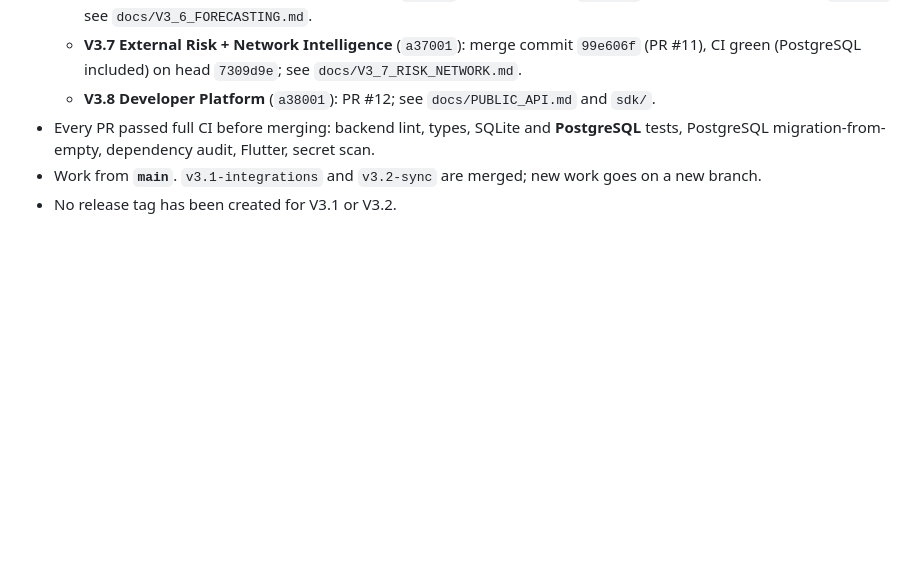
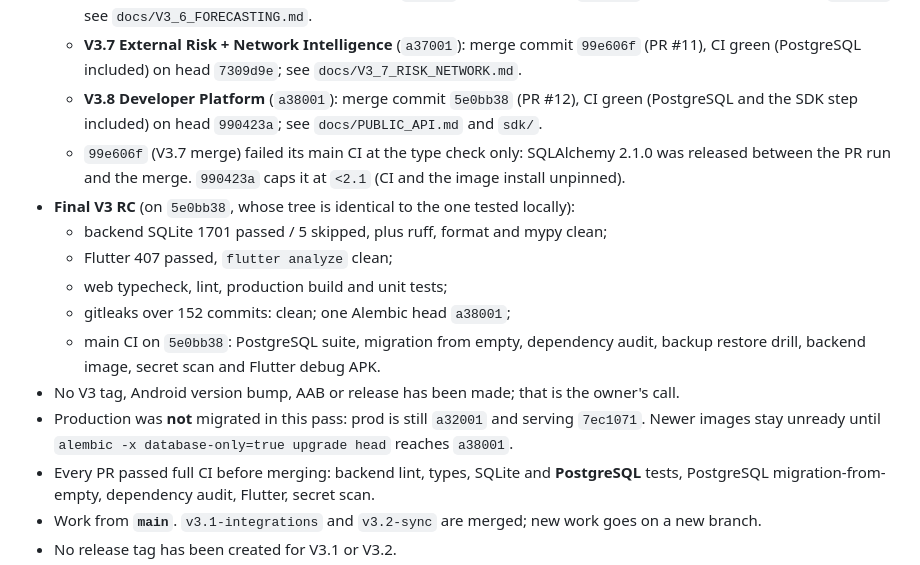
Before and after one commit to getRabbi/ecomsbd, a Markdown page: docs/V3_CLOUD_HANDOFF.md, the part around the change. Drawn GitHub-style; blank space fills up the shorter version.

Commit message:
docs: handoff records V3.8 merge (5e0bb38), final V3 RC and pending prod migration
Co-Authored-By: Claude Opus 5.5 <noreply@anthropic.com>

```diff
--- a/docs/V3_CLOUD_HANDOFF.md
+++ b/docs/V3_CLOUD_HANDOFF.md
@@ -18,7 +18,21 @@ Short state note for the next session. Git is the source of truth; check it firs
     green on head `36675e5`; see `docs/V3_6_FORECASTING.md`.
   - **V3.7 External Risk + Network Intelligence** (`a37001`): merge commit `99e606f` (PR #11),
     CI green (PostgreSQL included) on head `7309d9e`; see `docs/V3_7_RISK_NETWORK.md`.
-  - **V3.8 Developer Platform** (`a38001`): PR #12; see `docs/PUBLIC_API.md` and `sdk/`.
+  - **V3.8 Developer Platform** (`a38001`): merge commit `5e0bb38` (PR #12), CI green
+    (PostgreSQL and the SDK step included) on head `990423a`; see `docs/PUBLIC_API.md` and `sdk/`.
+  - `99e606f` (V3.7 merge) failed its main CI at the type check only: SQLAlchemy 2.1.0 was
+    released between the PR run and the merge. `990423a` caps it at `<2.1` (CI and the image
+    install unpinned).
+- **Final V3 RC** (on `5e0bb38`, whose tree is identical to the one tested locally):
+  - backend SQLite 1701 passed / 5 skipped, plus ruff, format and mypy clean;
+  - Flutter 407 passed, `flutter analyze` clean;
+  - web typecheck, lint, production build and unit tests;
+  - gitleaks over 152 commits: clean; one Alembic head `a38001`;
+  - main CI on `5e0bb38`: PostgreSQL suite, migration from empty, dependency audit, backup
+    restore drill, backend image, secret scan and Flutter debug APK.
+- No V3 tag, Android version bump, AAB or release has been made; that is the owner's call.
+- Production was **not** migrated in this pass: prod is still `a32001` and serving `7ec1071`. Newer
+  images stay unready until `alembic -x database-only=true upgrade head` reaches `a38001`.
 - Every PR passed full CI before merging: backend lint, types, SQLite and **PostgreSQL**
   tests, PostgreSQL migration-from-empty, dependency audit, Flutter, secret scan.
 - Work from **`main`**. `v3.1-integrations` and `v3.2-sync` are merged; new work goes on a new branch.
```
